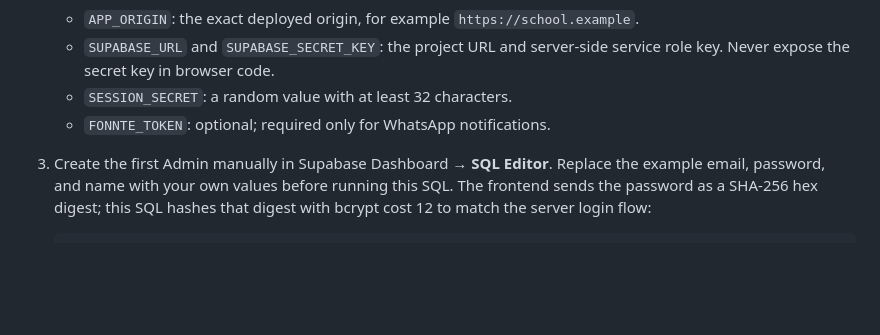
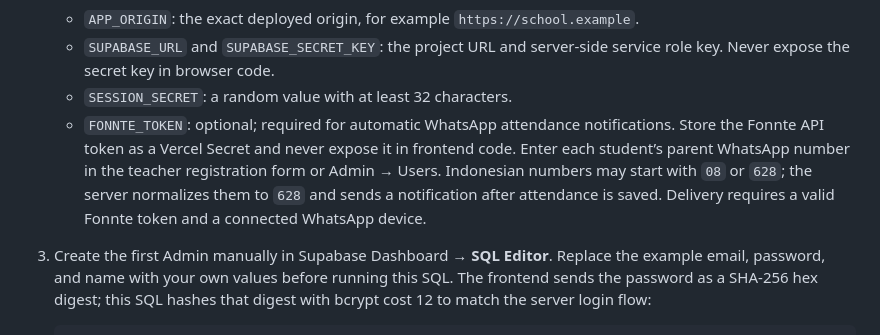
Before and after one commit to Zarr-Dev/amanahid, a Markdown page: README.md, the part around the change. Drawn GitHub-style; blank space fills up the shorter version.

```diff
--- a/README.md
+++ b/README.md
@@ -66,7 +66,7 @@ routing only, not real attendance.
    - `SUPABASE_URL` and `SUPABASE_SECRET_KEY`: the project URL and server-side service
      role key. Never expose the secret key in browser code.
    - `SESSION_SECRET`: a random value with at least 32 characters.
-   - `FONNTE_TOKEN`: optional; required only for WhatsApp notifications.
+   - `FONNTE_TOKEN`: optional; required for automatic WhatsApp attendance notifications. Store the Fonnte API token as a Vercel Secret and never expose it in frontend code. Enter each student’s parent WhatsApp number in the teacher registration form or Admin → Users. Indonesian numbers may start with `08` or `628`; the server normalizes them to `628` and sends a notification after attendance is saved. Delivery requires a valid Fonnte token and a connected WhatsApp device.
 3. Create the first Admin manually in Supabase Dashboard → **SQL Editor**. Replace
    the example email, password, and name with your own values before running this
    SQL. The frontend sends the password as a SHA-256 hex digest; this SQL hashes
```
